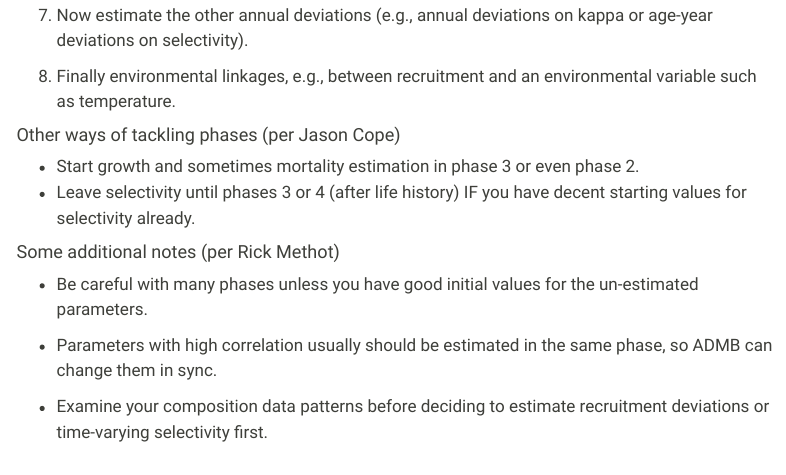
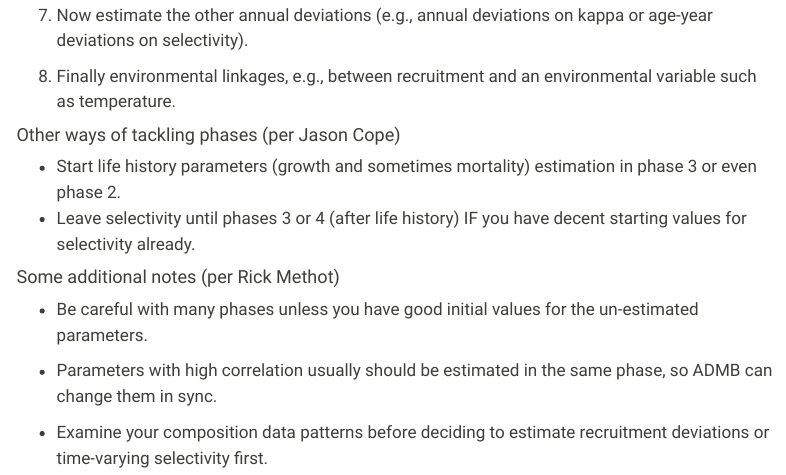
Before and after one commit to nmfs-ost/ss3-website, a Quarto document (website/qmds/phases.qmd): the page in a window 1100 px wide, from 1380 px down. Rendered offline with R 4.5, knitr and Pandoc in place of Quarto, with nearby package versions; menus at the side of the page are left out.

Commit message:
Update phases.qmd with more details on life history parameters

```diff
--- a/website/qmds/phases.qmd
+++ b/website/qmds/phases.qmd
@@ -85,8 +85,8 @@ Tool](https://github.com/shcaba/SS-DL-tool) as provided by André Punt*
 
 #### Other ways of tackling phases (per Jason Cope)
 
--   Start growth and sometimes mortality estimation in phase 3 or even
-    phase 2.
+-   Start life history parameters (growth and sometimes mortality)
+    estimation in phase 3 or even phase 2.
 -   Leave selectivity until phases 3 or 4 (after life history) IF you
     have decent starting values for selectivity already.
 
```
